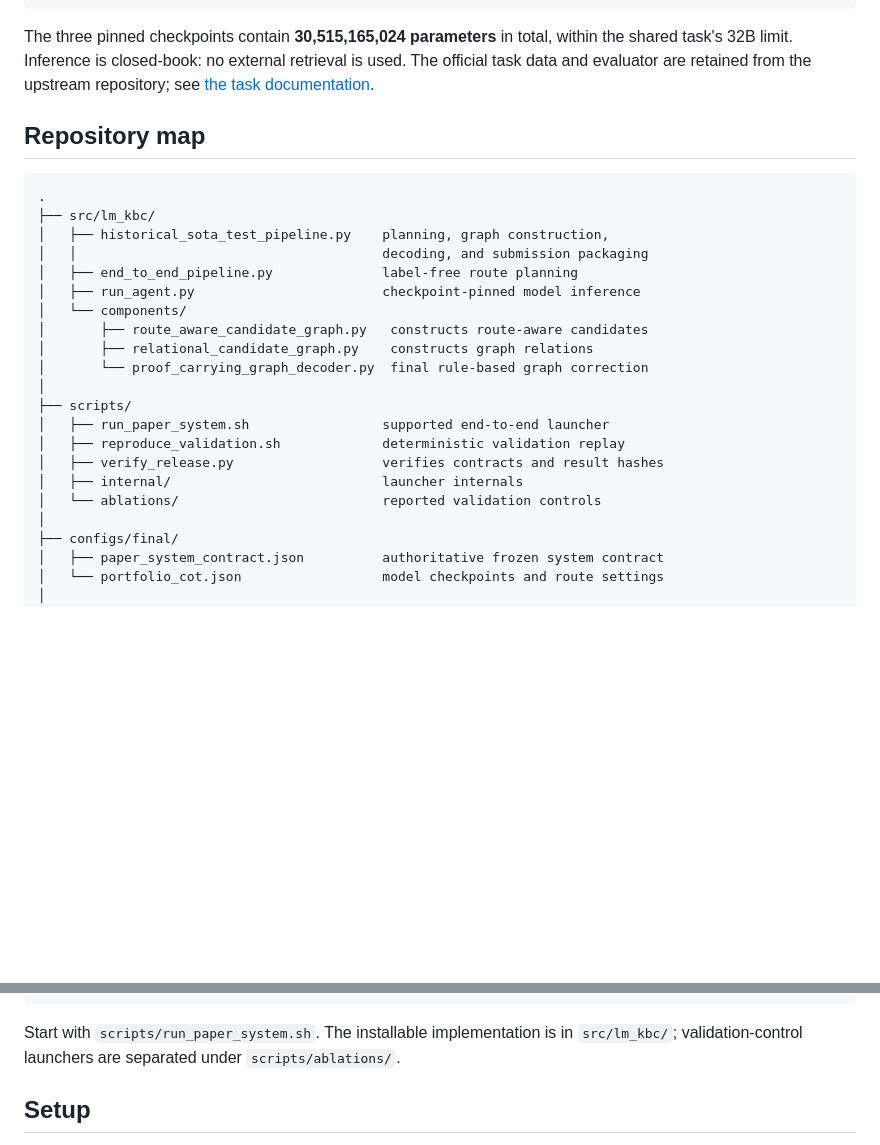
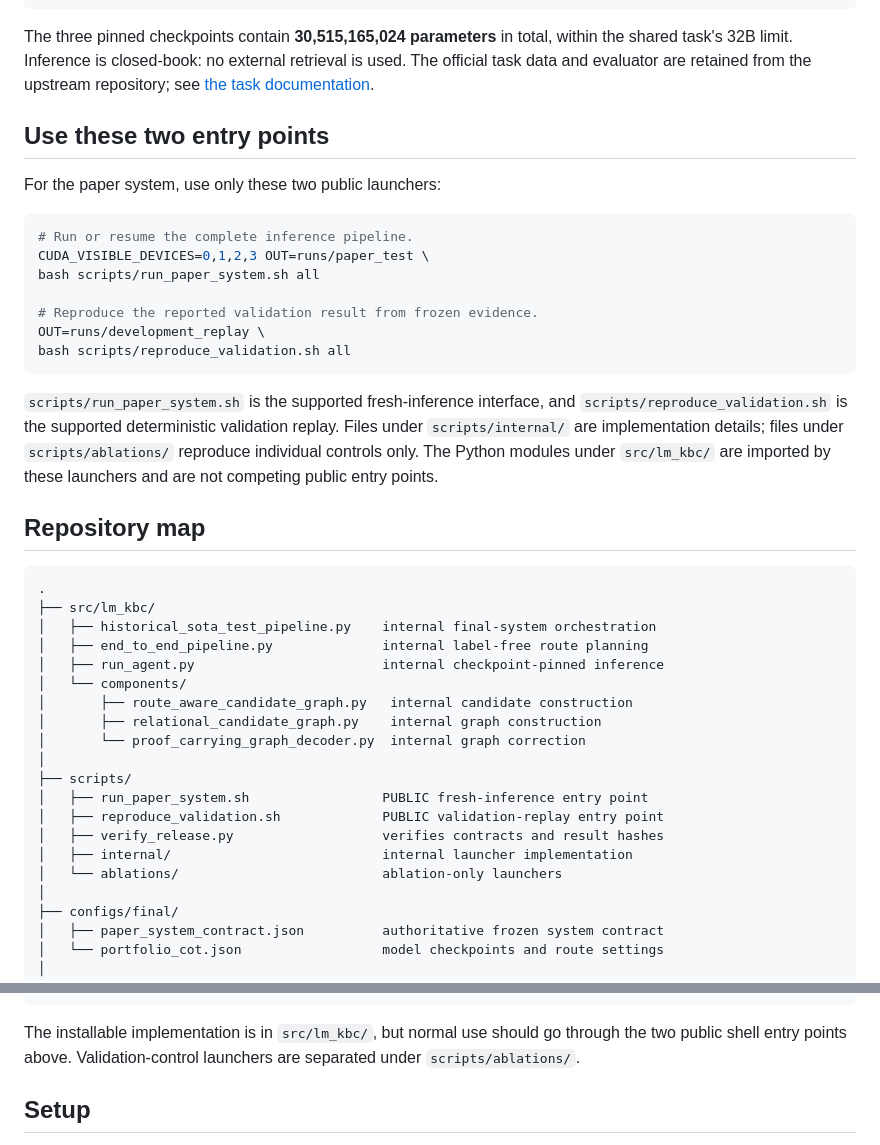
Before and after one commit to Chironk/lm-kbc-2026, a Markdown page: README.md, 2 parts joined by grey strips. Rendered like a GitHub page; blank space fills up the shorter version.

Commit message:
Clarify supported reproduction entry points

````diff
--- a/README.md
+++ b/README.md
@@ -21,26 +21,46 @@ within the shared task's 32B limit. Inference is closed-book: no external
 retrieval is used. The official task data and evaluator are retained from the
 upstream repository; see [the task documentation](docs/OFFICIAL_TASK.md).
 
+## Use these two entry points
+
+For the paper system, use only these two public launchers:
+
+```bash
+# Run or resume the complete inference pipeline.
+CUDA_VISIBLE_DEVICES=0,1,2,3 OUT=runs/paper_test \
+bash scripts/run_paper_system.sh all
+
+# Reproduce the reported validation result from frozen evidence.
+OUT=runs/development_replay \
+bash scripts/reproduce_validation.sh all
+```
+
+`scripts/run_paper_system.sh` is the supported fresh-inference interface, and
+`scripts/reproduce_validation.sh` is the supported deterministic validation
+replay. Files under `scripts/internal/` are implementation details; files
+under `scripts/ablations/` reproduce individual controls only. The Python
+modules under `src/lm_kbc/` are imported by these launchers and are not
+competing public entry points.
+
 ## Repository map
 
 ```text
 .
 ├── src/lm_kbc/
-│   ├── historical_sota_test_pipeline.py    planning, graph construction,
-│   │                                       decoding, and submission packaging
-│   ├── end_to_end_pipeline.py              label-free route planning
-│   ├── run_agent.py                        checkpoint-pinned model inference
+│   ├── historical_sota_test_pipeline.py    internal final-system orchestration
+│   ├── end_to_end_pipeline.py              internal label-free route planning
+│   ├── run_agent.py                        internal checkpoint-pinned inference
 │   └── components/
-│       ├── route_aware_candidate_graph.py   constructs route-aware candidates
-│       ├── relational_candidate_graph.py    constructs graph relations
-│       └── proof_carrying_graph_decoder.py  final rule-based graph correction
+│       ├── route_aware_candidate_graph.py   internal candidate construction
+│       ├── relational_candidate_graph.py    internal graph construction
+│       └── proof_carrying_graph_decoder.py  internal graph correction
 │
 ├── scripts/
-│   ├── run_paper_system.sh                 supported end-to-end launcher
-│   ├── reproduce_validation.sh             deterministic validation replay
+│   ├── run_paper_system.sh                 PUBLIC fresh-inference entry point
+│   ├── reproduce_validation.sh             PUBLIC validation-replay entry point
 │   ├── verify_release.py                   verifies contracts and result hashes
-│   ├── internal/                           launcher internals
-│   └── ablations/                          reported validation controls
+│   ├── internal/                           internal launcher implementation
+│   └── ablations/                          ablation-only launchers
 │
 ├── configs/final/
 │   ├── paper_system_contract.json          authoritative frozen system contract
@@ -66,9 +86,9 @@ upstream repository; see [the task documentation](docs/OFFICIAL_TASK.md).
 └── requirements-lock.txt                    portable Python dependencies
 ```
 
-Start with `scripts/run_paper_system.sh`. The installable implementation is in
-`src/lm_kbc/`; validation-control launchers are separated under
-`scripts/ablations/`.
+The installable implementation is in `src/lm_kbc/`, but normal use should go
+through the two public shell entry points above. Validation-control launchers
+are separated under `scripts/ablations/`.
 
 ## Setup
 
````
